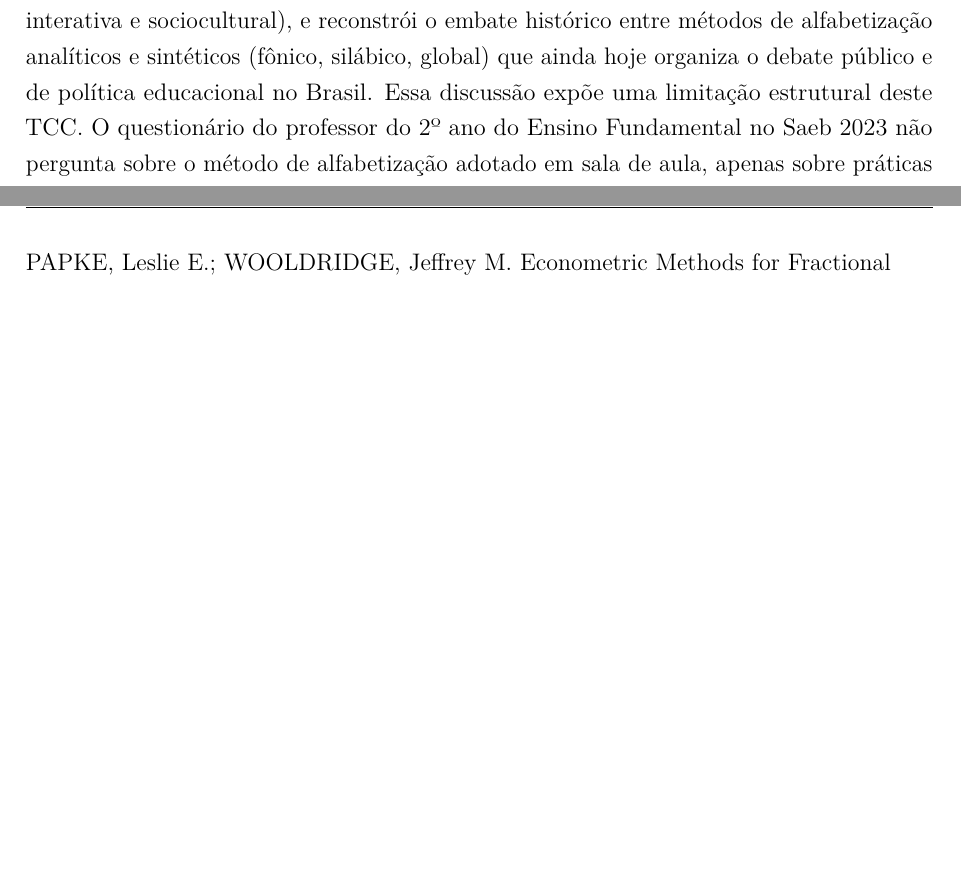
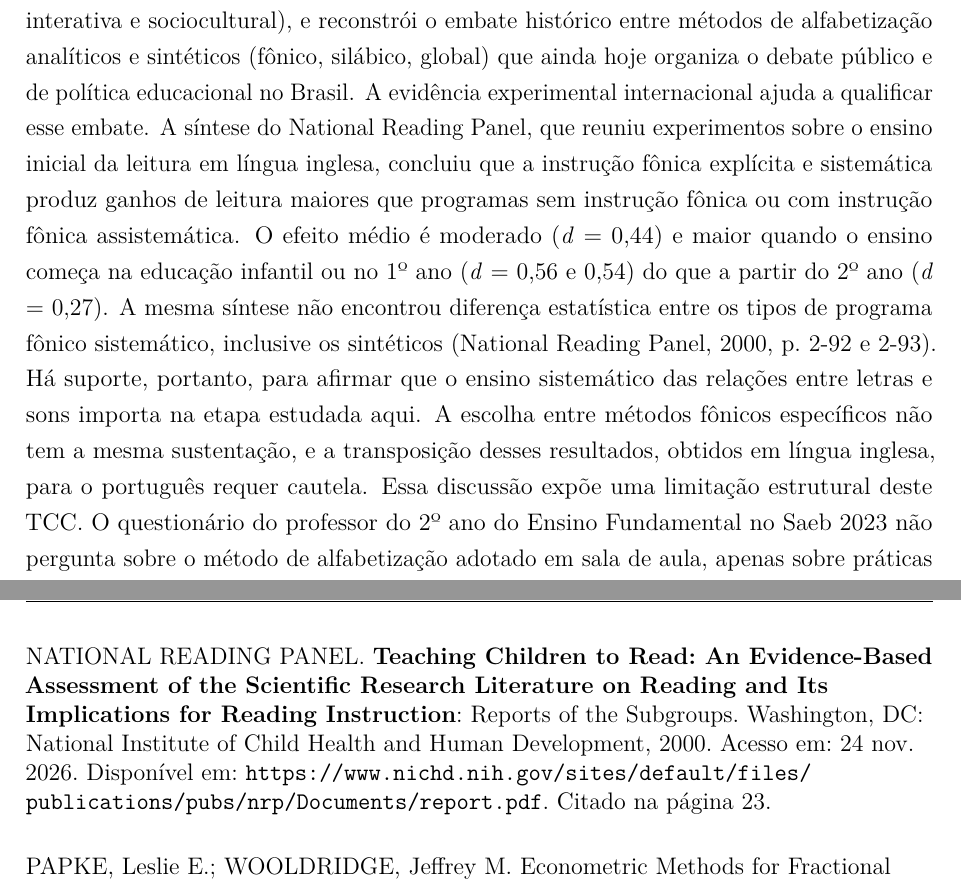
Before and after one commit to NercinoN21/tcc-alfabetizacao-saeb-ml, a LaTeX thesis (monografia/projeto.tex, which reads monografia/capitulos/principal.tex, monografia/referencias.bib): two parts of pages 23 and 48 of 52, joined at a grey line, cut so that both start at the same text, the shorter picture padded with empty space. Compiled offline with pdfLaTeX.

Commit message:
docs(fundamentacao): inclui a evidência do National Reading Panel na 2.8

```diff
--- a/monografia/capitulos/principal.tex
+++ b/monografia/capitulos/principal.tex
@@ -809,7 +809,21 @@ simples. \citeonline{soares2017alfabetizacao} a define como um processo
 complexo, composto por três facetas (linguística, interativa e
 sociocultural), e reconstrói o embate histórico entre métodos de
 alfabetização analíticos e sintéticos (fônico, silábico, global) que ainda
-hoje organiza o debate público e de política educacional no Brasil. Essa
+hoje organiza o debate público e de política educacional no Brasil. A
+evidência experimental internacional ajuda a qualificar esse embate. A
+síntese do National Reading Panel, que reuniu experimentos sobre o ensino
+inicial da leitura em língua inglesa, concluiu que a instrução fônica
+explícita e sistemática produz ganhos de leitura maiores que programas sem
+instrução fônica ou com instrução fônica assistemática. O efeito médio é
+moderado (\textit{d} = 0,44) e maior quando o ensino começa na educação
+infantil ou no 1º ano (\textit{d} = 0,56 e 0,54) do que a partir do 2º ano
+(\textit{d} = 0,27). A mesma síntese não encontrou diferença estatística
+entre os tipos de programa fônico sistemático, inclusive os sintéticos
+\cite[p.~2-92 e 2-93]{nrp2000}. Há suporte, portanto, para afirmar que o
+ensino sistemático das relações entre letras e sons importa na etapa
+estudada aqui. A escolha entre métodos fônicos específicos não tem a mesma
+sustentação, e a transposição desses resultados, obtidos em língua
+inglesa, para o português requer cautela. Essa
 discussão expõe uma limitação estrutural deste TCC. O questionário do
 professor do 2º ano
 do Ensino Fundamental no Saeb 2023 não pergunta sobre o método de
--- a/monografia/referencias.bib
+++ b/monografia/referencias.bib
@@ -507,3 +507,14 @@
   eprint        = {2002.11631},
   archiveprefix = {arXiv}
 }
+
+@book{nrp2000,
+  author      = {{National Reading Panel}},
+  title       = {Teaching Children to Read: An Evidence-Based Assessment of the Scientific Research Literature on Reading and Its Implications for Reading Instruction},
+  subtitle    = {Reports of the Subgroups},
+  year        = {2000},
+  publisher   = {{National Institute of Child Health and Human Development}},
+  address     = {Washington, DC},
+  url         = {https://www.nichd.nih.gov/sites/default/files/publications/pubs/nrp/Documents/report.pdf},
+  note        = {Acesso em: 24 nov. 2026}
+}
```
